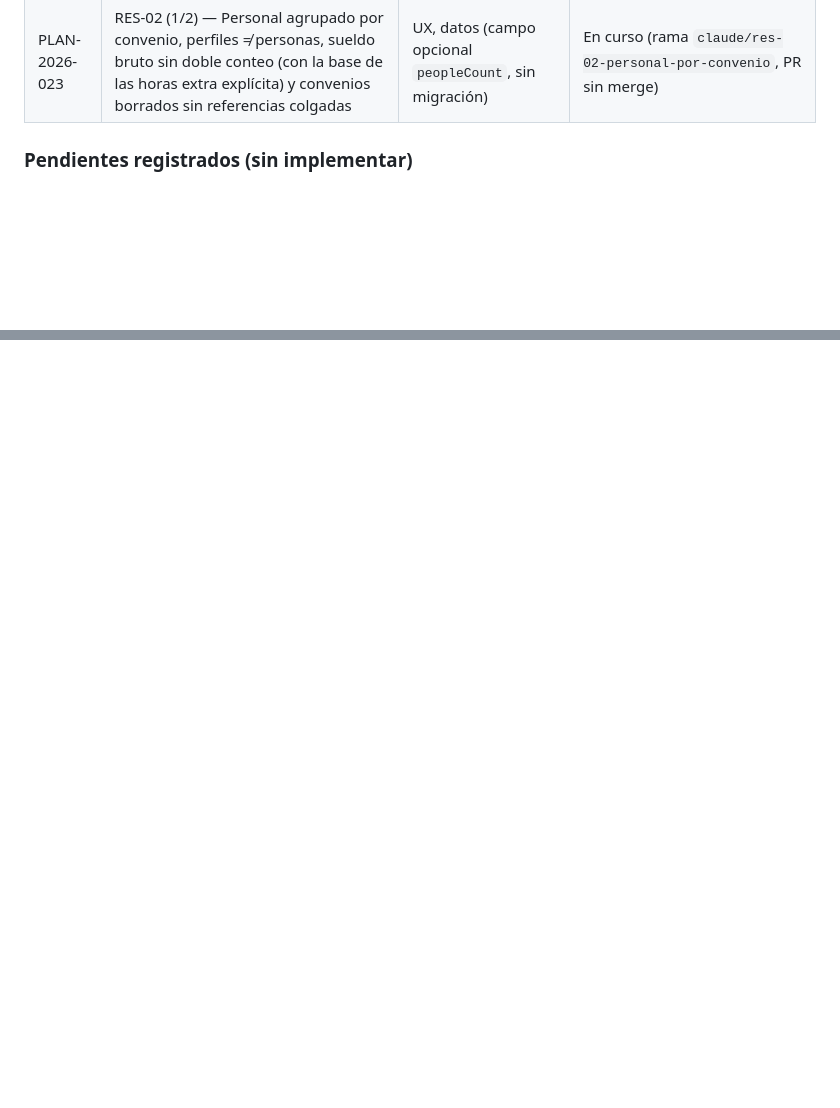
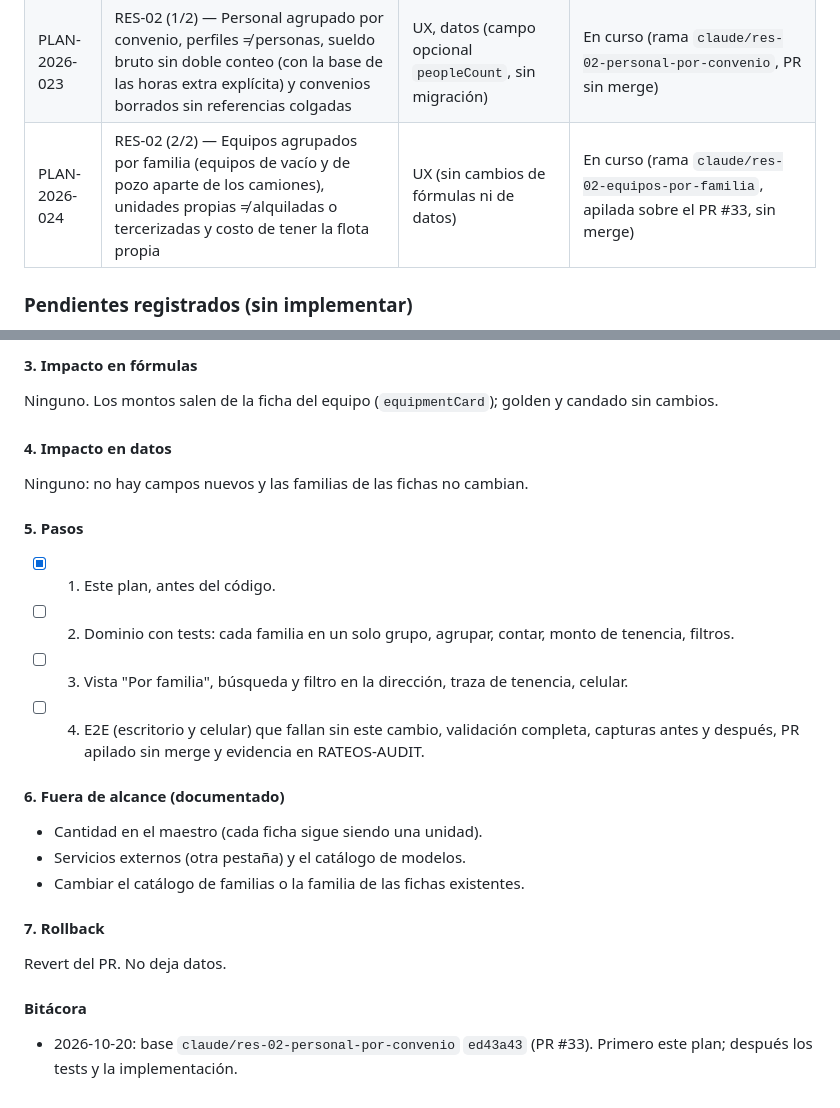
Before and after one commit to joaquinvedova1/COTIZADORWEB, a Markdown page: .agent/PLANS.md, 2 parts joined by grey strips. GitHub-like rendering; blank space fills up the shorter version.

```diff
--- a/.agent/PLANS.md
+++ b/.agent/PLANS.md
@@ -118,6 +118,7 @@ Cómo se vuelve atrás (revert vía PR; redeploy de tag/SHA; qué pasa con datos
 | PLAN-2026-016 | Beta Perimeter v1: preview público deshabilitado (HD-02), registro por invitación (HD-03), dominio propio (HD-01) y prueba A/B real | backend, autenticación, otro (infraestructura y seguridad) | En curso (rama `claude/rateos-beta-perimeter-v1`, sin merge) |
 | PLAN-2026-017 | ECO-01 — Bloqueantes económicos de la beta (AUD-T1 H-01, H-02, H-03): tramo / viaje completo / salida / km, doble abono mensual y puesto sin sueldo | motor de costos, completitud, UX | En curso (rama `claude/wonderful-brown-g2ehd6`, PR sin merge; espera aprobación del dueño) |
 | PLAN-2026-023 | RES-02 (1/2) — Personal agrupado por convenio, perfiles ≠ personas, sueldo bruto sin doble conteo (con la base de las horas extra explícita) y convenios borrados sin referencias colgadas | UX, datos (campo opcional `peopleCount`, sin migración) | En curso (rama `claude/res-02-personal-por-convenio`, PR sin merge) |
+| PLAN-2026-024 | RES-02 (2/2) — Equipos agrupados por familia (equipos de vacío y de pozo aparte de los camiones), unidades propias ≠ alquiladas o tercerizadas y costo de tener la flota propia | UX (sin cambios de fórmulas ni de datos) | En curso (rama `claude/res-02-equipos-por-familia`, apilada sobre el PR #33, sin merge) |
 
 ### Pendientes registrados (sin implementar)
 
@@ -1254,0 +1303,22 @@ Revert del PR. `peopleCount` queda en los datos y la versión anterior lo ignora
+#### 3. Impacto en fórmulas
+Ninguno. Los montos salen de la ficha del equipo (`equipmentCard`); golden y candado sin cambios.
+
+#### 4. Impacto en datos
+Ninguno: no hay campos nuevos y las familias de las fichas no cambian.
+
+#### 5. Pasos
+- [x] 1. Este plan, antes del código.
+- [ ] 2. Dominio con tests: cada familia en un solo grupo, agrupar, contar, monto de tenencia, filtros.
+- [ ] 3. Vista "Por familia", búsqueda y filtro en la dirección, traza de tenencia, celular.
+- [ ] 4. E2E (escritorio y celular) que fallan sin este cambio, validación completa, capturas antes y después, PR apilado sin merge y evidencia en RATEOS-AUDIT.
+
+#### 6. Fuera de alcance (documentado)
+- Cantidad en el maestro (cada ficha sigue siendo una unidad).
+- Servicios externos (otra pestaña) y el catálogo de modelos.
+- Cambiar el catálogo de familias o la familia de las fichas existentes.
+
+#### 7. Rollback
+Revert del PR. No deja datos.
+
+#### Bitácora
+- 2026-10-20: base `claude/res-02-personal-por-convenio` `ed43a43` (PR #33). Primero este plan; después los tests y la implementación.
```
Also changed, not shown: other parts of .agent/PLANS.md (+47 -0 lines).
